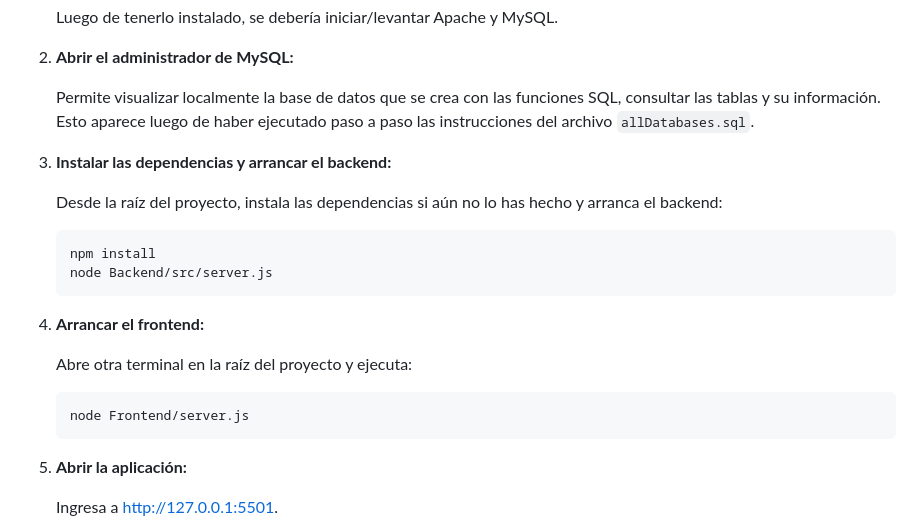
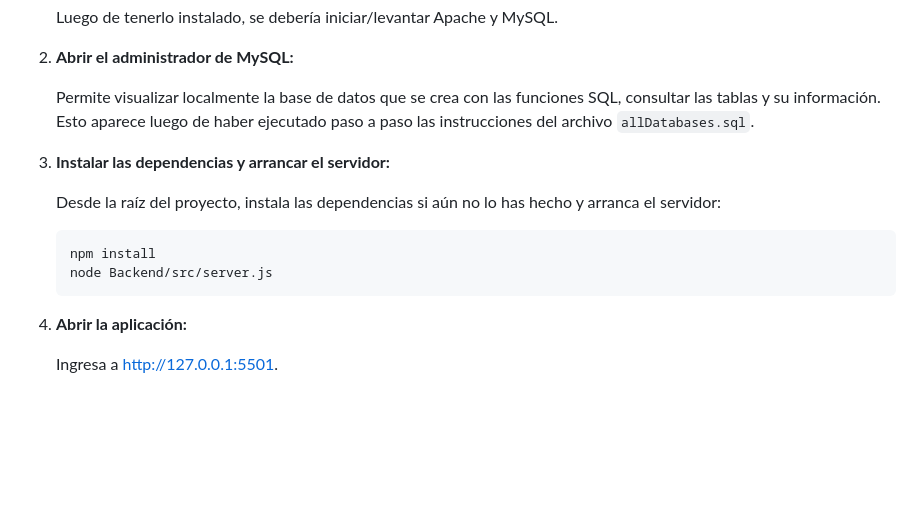
Before and after one commit to Hebils/SteamStore, a Markdown page: README.md, the part around the change. Rendered like a GitHub page; blank space fills up the shorter version.

Commit message:
Cambio README

````diff
--- a/README.md
+++ b/README.md
@@ -10,22 +10,15 @@ El servidor `server.js` publica las páginas del frontend y reenvía `/api` al b
 
    Permite visualizar localmente la base de datos que se crea con las funciones SQL, consultar las tablas y su información. Esto aparece luego de haber ejecutado paso a paso las instrucciones del archivo `allDatabases.sql`.
 
-3. **Instalar las dependencias y arrancar el backend:**
+3. **Instalar las dependencias y arrancar el servidor:**
 
-   Desde la raíz del proyecto, instala las dependencias si aún no lo has hecho y arranca el backend:
+   Desde la raíz del proyecto, instala las dependencias si aún no lo has hecho y arranca el servidor:
 
    ```bash
    npm install
    node Backend/src/server.js
    ```
 
-4. **Arrancar el frontend:**
-
-   Abre otra terminal en la raíz del proyecto y ejecuta:
-
-   ```bash
-   node Frontend/server.js
-   ```
 
 5. **Abrir la aplicación:**
 
````
